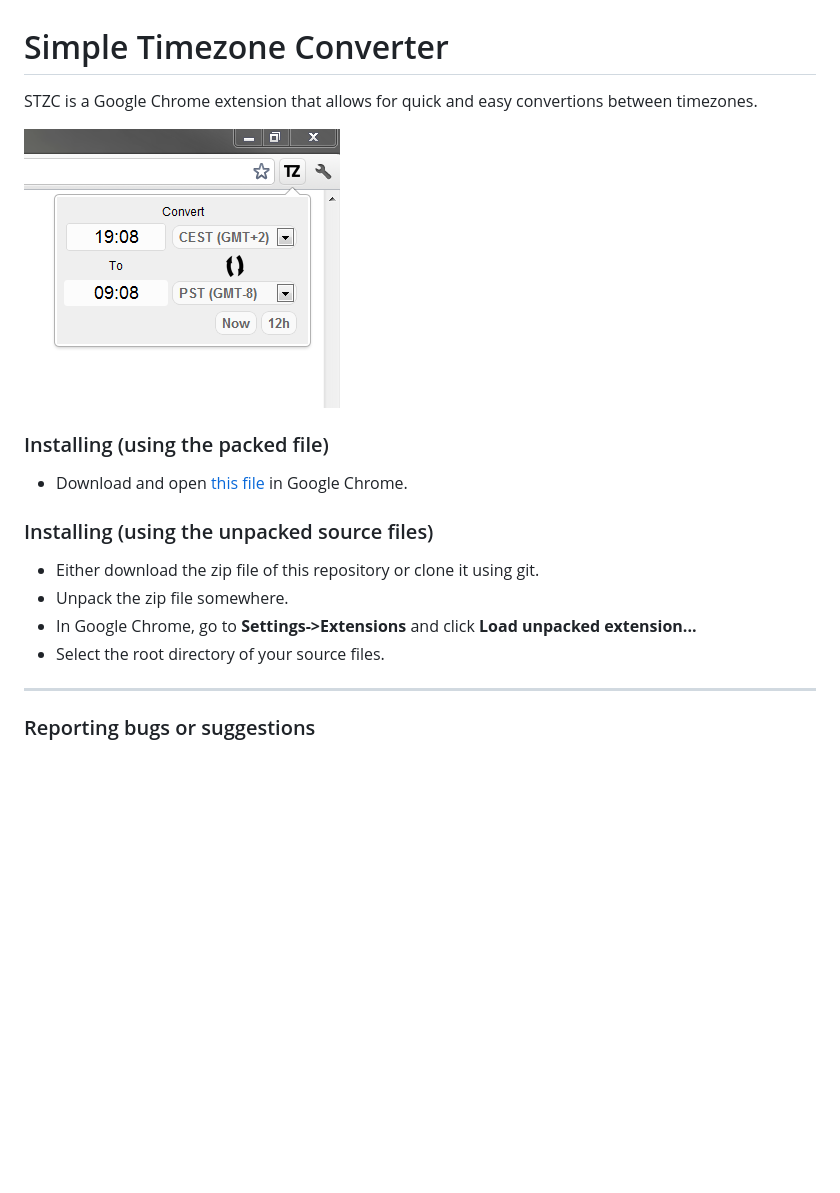
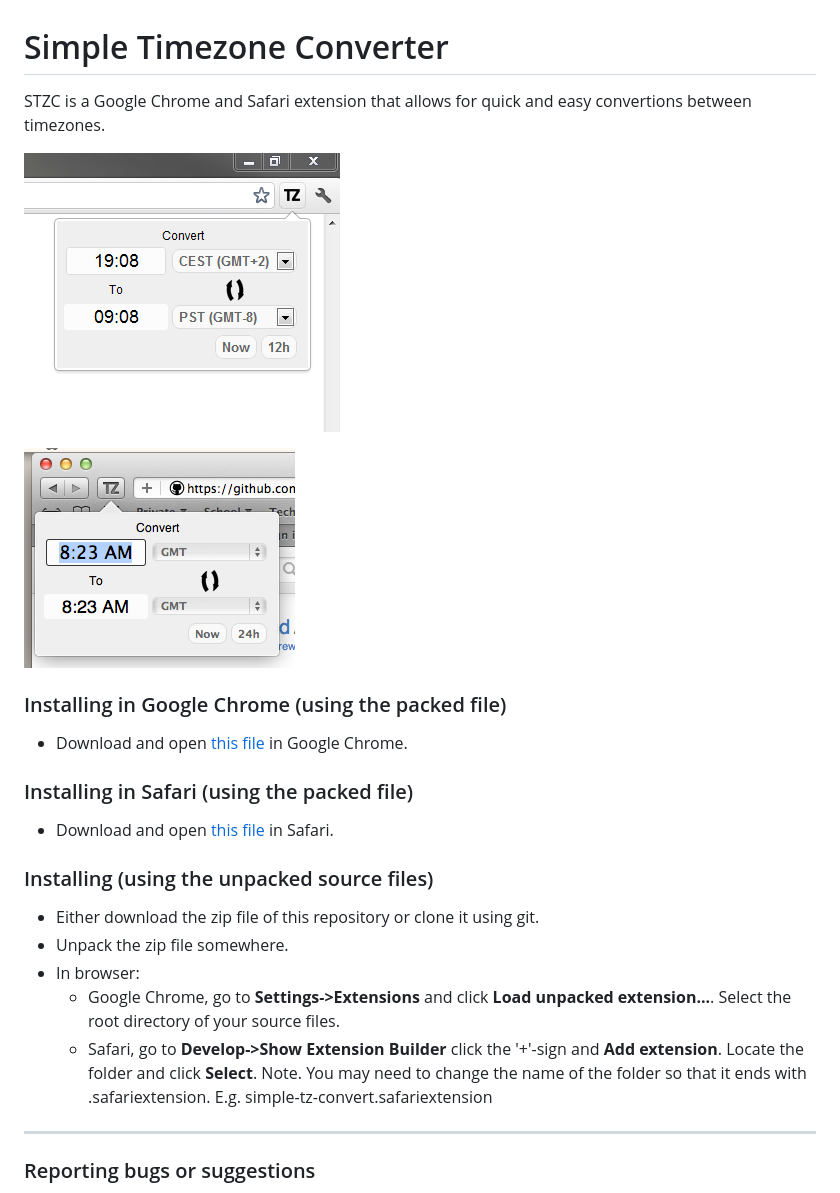
Before and after one commit to trew/simple-tz-convert, a Markdown page: README.md, the part around the change. GitHub-like rendering; pictures changed too: img/stzc-safari-screenshot.png (added); blank space fills up the shorter version.

Commit message:
Added screenshot to README

```diff
--- a/README.md
+++ b/README.md
@@ -1,23 +1,30 @@
 Simple Timezone Converter
 =========================
 
-STZC is a Google Chrome extension that allows for quick and easy convertions
+STZC is a Google Chrome and Safari extension that allows for quick and easy convertions
 between timezones.
 
-![Yeah, this is what it looks like.](https://github.com/trew/simple-tz-convert/raw/master/img/stzc-screenshot.png)
+![Yeah, this is what it looks like in Chrome.](https://github.com/trew/simple-tz-convert/raw/master/img/stzc-chrome-screenshot.png)
 
+![Yeah, this is what it looks like in Safari.](https://github.com/trew/simple-tz-convert/raw/master/img/stzc-safari-screenshot.png)
 
-### Installing (using the packed file) ###
+### Installing in Google Chrome (using the packed file) ###
 
  * Download and open [this file](https://github.com/downloads/trew/simple-tz-convert/simple-tz-convert.crx)
    in Google Chrome.
+
+### Installing in Safari (using the packed file) ###
+
+ * Download and open [this file](https://github.com/downloads/aenglund/simple-tz-convert/simple-tz-convert.safariextz)
+   in Safari.
 
 ### Installing (using the unpacked source files) ###
 
  * Either download the zip file of this repository or clone it using git.
  * Unpack the zip file somewhere.
- * In Google Chrome, go to <b>Settings->Extensions</b> and click <b>Load unpacked extension...</b>
- * Select the root directory of your source files.
+ * In browser:
+    * Google Chrome, go to <b>Settings->Extensions</b> and click <b>Load unpacked extension...</b>. Select the root directory of your source files.
+    * Safari, go to <b>Develop->Show Extension Builder</b> click the '+'-sign and <b>Add extension</b>. Locate the folder and click <b>Select</b>. Note. You may need to change the name of the folder so that it ends with .safariextension. E.g. simple-tz-convert.safariextension
 
 -------------------------------------
 ### Reporting bugs or suggestions ###
```
Also changed, not shown: img/stzc-chrome-screenshot.png (renamed from img/stzc-screenshot.png).
